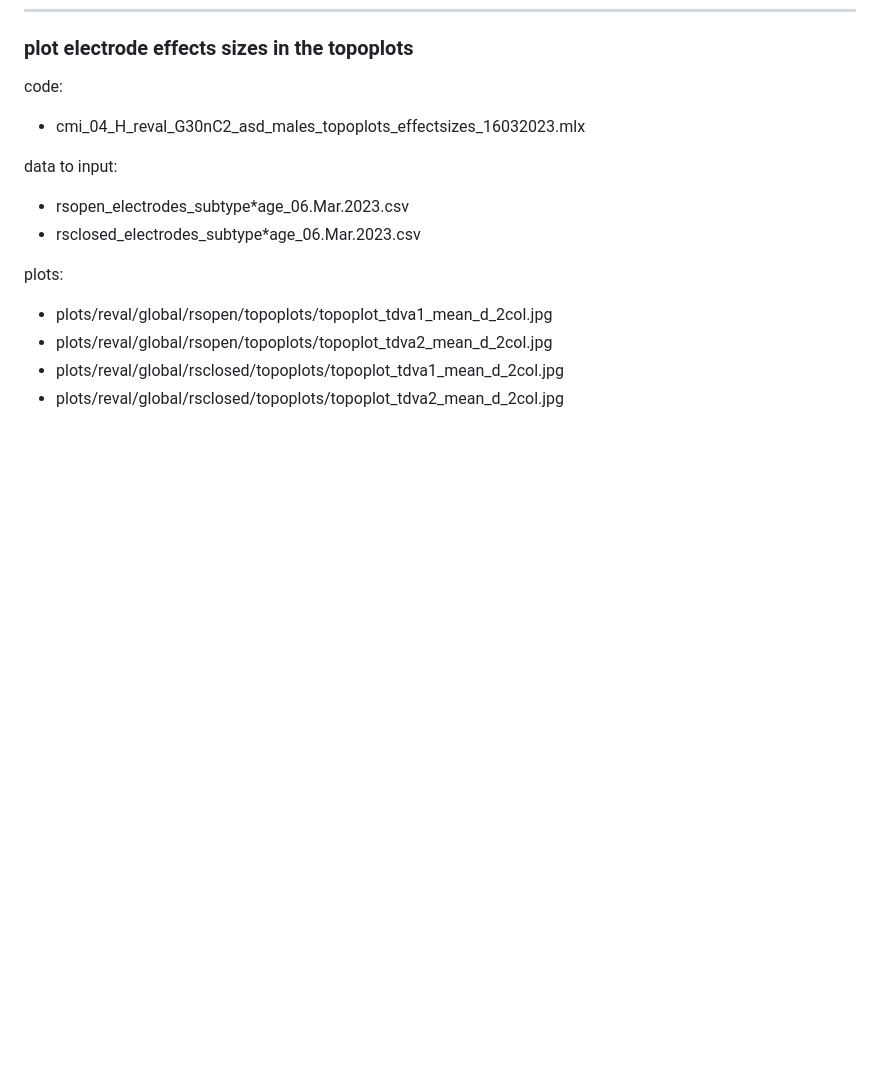
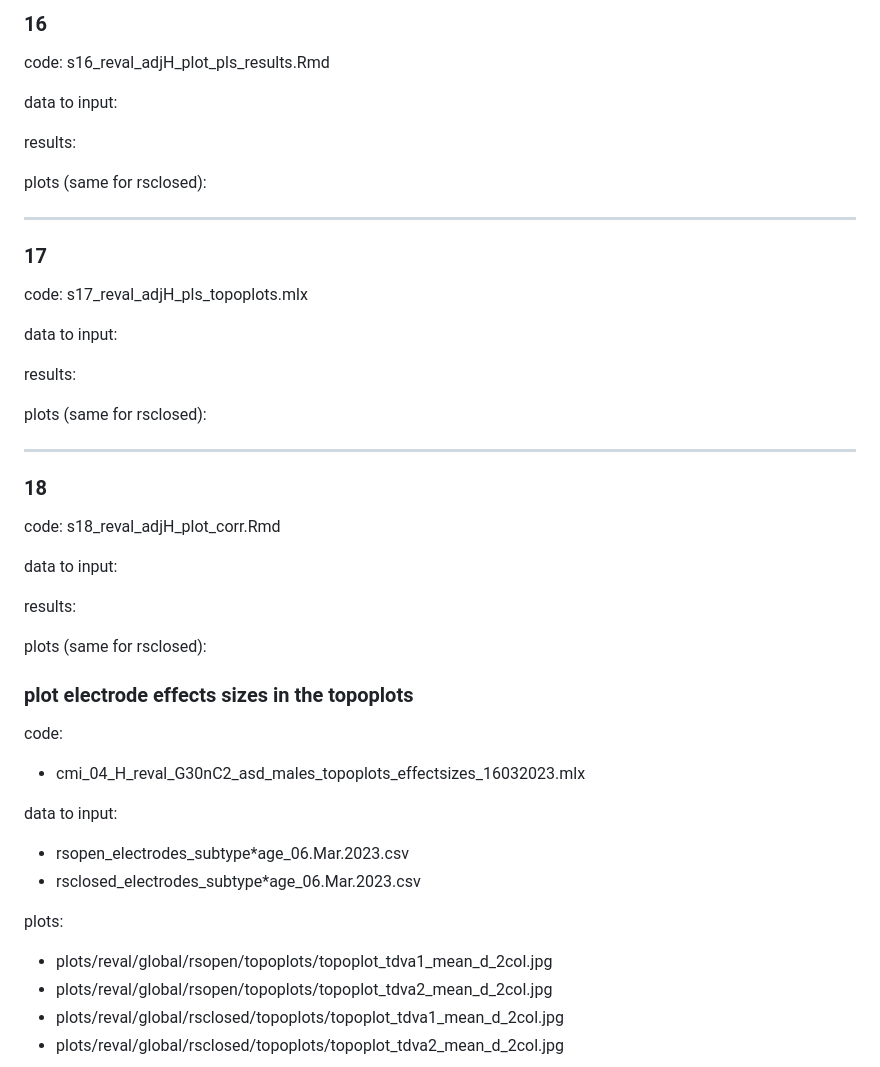
Before and after one commit to IIT-LAND/CMI_EEG_H, a Markdown page: README.md, the part around one of its changes. Rendered like a GitHub page; blank space fills up the shorter version.

```diff
--- a/README.md
+++ b/README.md
@@ -184,3 +237,40 @@ plots:
+### 16
+code: s16_reval_adjH_plot_pls_results.Rmd
+
+data to input:
+
+results:
+
+plots (same for rsclosed):
+
+---
+
+### 17
+code: s17_reval_adjH_pls_topoplots.mlx
+
+data to input:
+
+results:
+
+plots (same for rsclosed):
+
+---
+
+### 18
+code: s18_reval_adjH_plot_corr.Rmd
+
+data to input:
+
+results:
+
+plots (same for rsclosed):
+
+
+
+
+
+
+
 
 ### plot electrode effects sizes in the topoplots
 
```
Also changed, not shown: other parts of README.md (+63 -10 lines).
